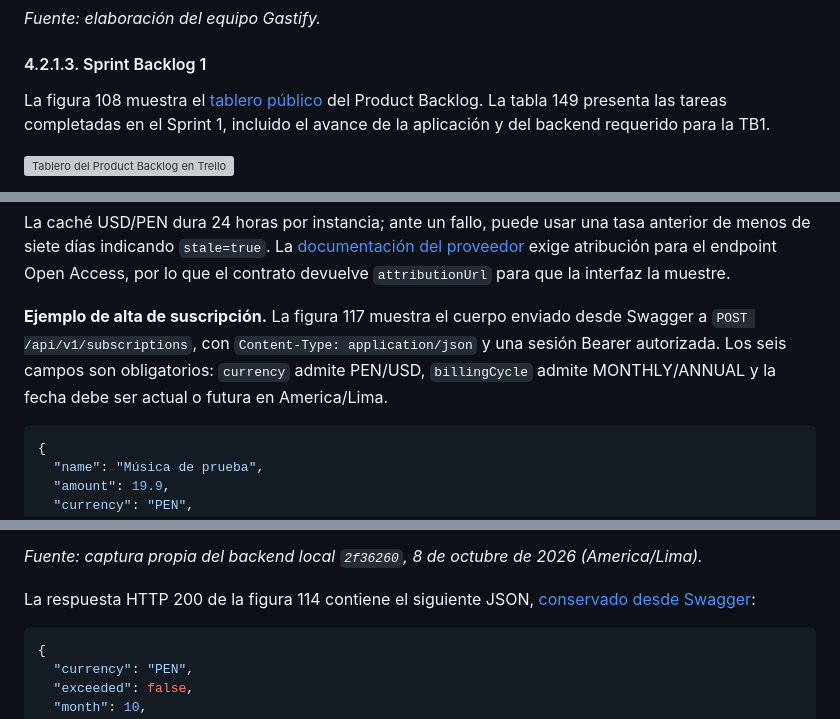
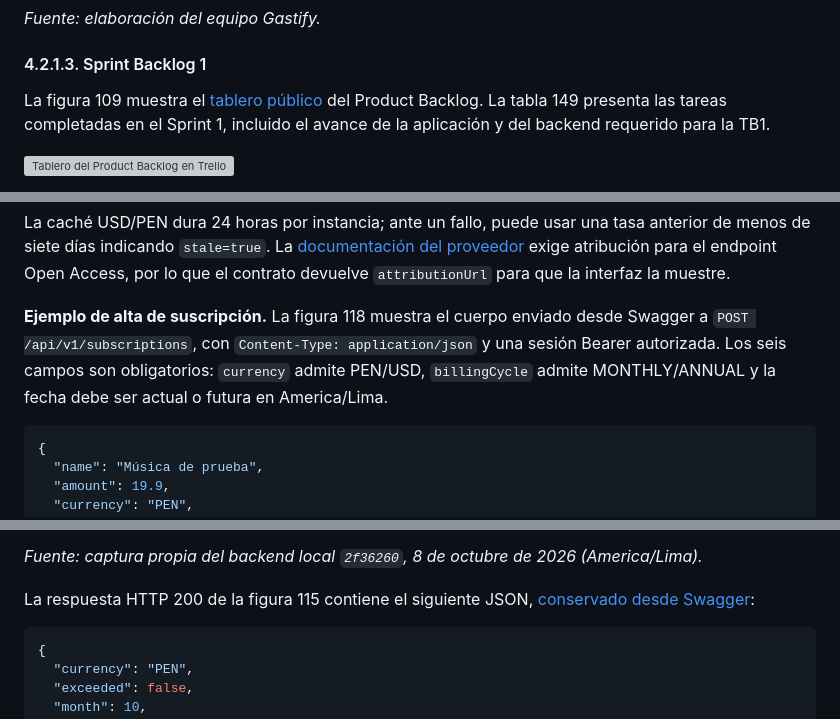
Before and after one commit to 1ACC0238-2620-4950-Gastify-CraveWallet/CraveWallet-Report, a Markdown page: docs/chapter_4.md, 3 parts joined by grey strips. GitHub-like rendering; grey boxes are pictures that could not be loaded.

````diff
--- a/docs/chapter_4.md
+++ b/docs/chapter_4.md
@@ -334,7 +346,7 @@ Los aspectos del Sprint 1 son los tres productos de la TB1: el landing page, la
 
 #### 4.2.1.3. Sprint Backlog 1
 
-La figura 108 muestra el [tablero público](https://trello.com/b/W0MvIjVH/cravewallet-product-backlog) del Product Backlog. La tabla 149 presenta las tareas completadas en el Sprint 1, incluido el avance de la aplicación y del backend requerido para la TB1.
+La figura 109 muestra el [tablero público](https://trello.com/b/W0MvIjVH/cravewallet-product-backlog) del Product Backlog. La tabla 149 presenta las tareas completadas en el Sprint 1, incluido el avance de la aplicación y del backend requerido para la TB1.
 
 ![Tablero del Product Backlog en Trello](images/chapter_2/Product_Backlog_Trello.png)
 
@@ -616,7 +628,7 @@ Los errores incluyen 400 para datos inválidos, 401 para autenticación no váli
 
 La caché USD/PEN dura 24 horas por instancia; ante un fallo, puede usar una tasa anterior de menos de siete días indicando `stale=true`. La [documentación del proveedor](https://www.exchangerate-api.com/docs/free) exige atribución para el endpoint Open Access, por lo que el contrato devuelve `attributionUrl` para que la interfaz la muestre.
 
-**Ejemplo de alta de suscripción.** La figura 117 muestra el cuerpo enviado desde Swagger a `POST /api/v1/subscriptions`, con `Content-Type: application/json` y una sesión Bearer autorizada. Los seis campos son obligatorios: `currency` admite PEN/USD, `billingCycle` admite MONTHLY/ANNUAL y la fecha debe ser actual o futura en America/Lima.
+**Ejemplo de alta de suscripción.** La figura 118 muestra el cuerpo enviado desde Swagger a `POST /api/v1/subscriptions`, con `Content-Type: application/json` y una sesión Bearer autorizada. Los seis campos son obligatorios: `currency` admite PEN/USD, `billingCycle` admite MONTHLY/ANNUAL y la fecha debe ser actual o futura en America/Lima.
 
 ```json
 {
@@ -651,7 +663,7 @@ La caché USD/PEN dura 24 horas por instancia; ante un fallo, puede usar una tas
 
 *Fuente: captura propia del backend local `2f36260`, 8 de octubre de 2026 (America/Lima).*
 
-La respuesta HTTP 200 de la figura 114 contiene el siguiente JSON, [conservado desde Swagger](evidence/backend/swagger-summary-response.json):
+La respuesta HTTP 200 de la figura 115 contiene el siguiente JSON, [conservado desde Swagger](evidence/backend/swagger-summary-response.json):
 
 ```json
 {
````
Also changed, not shown: other parts of docs/chapter_4.md (+48 -36 lines), docs/closing.md (+2 -2 lines), docs/images/chapter_4/vercel-dashboard.png (added), 1 other file.
